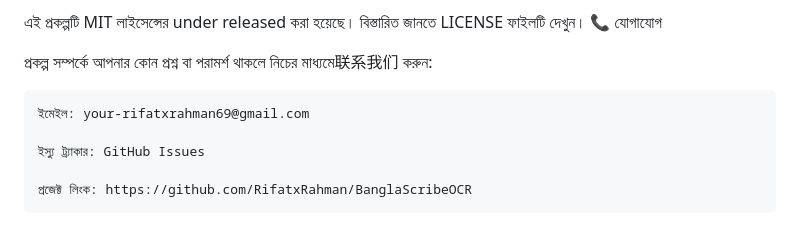
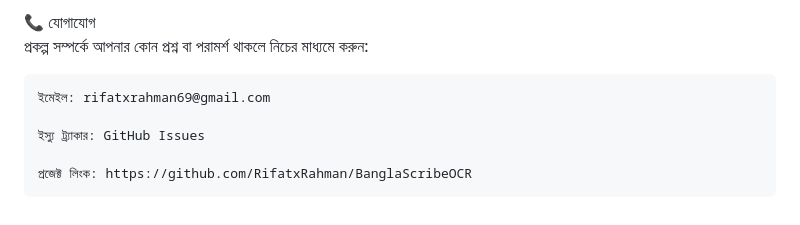
Before and after one commit to RifatxRahman/BanglaScribeOCR, a Markdown page: README.md, the part around one of its changes. Drawn GitHub-style.

Commit message:
Refine README formatting and update contact email

```diff
--- a/README.md
+++ b/README.md
@@ -173,8 +183,8 @@ bangla-ocr-project/
 📞 যোগাযোগ
 
-প্রকল্প সম্পর্কে আপনার কোন প্রশ্ন বা পরামর্শ থাকলে নিচের মাধ্যমে联系我们 করুন:
+প্রকল্প সম্পর্কে আপনার কোন প্রশ্ন বা পরামর্শ থাকলে নিচের মাধ্যমে করুন:
 
-    ইমেইল: your-rifatxrahman69@gmail.com
+    ইমেইল: rifatxrahman69@gmail.com
 
     ইস্যু ট্র্যাকার: GitHub Issues
 
```
Also changed, not shown: other parts of README.md (+15 -3 lines).
